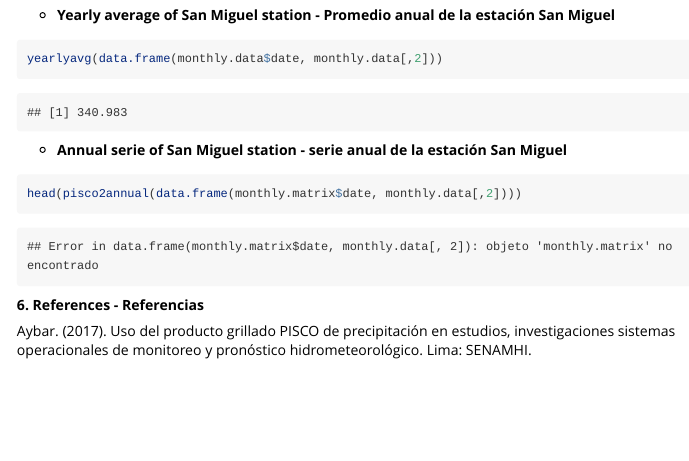
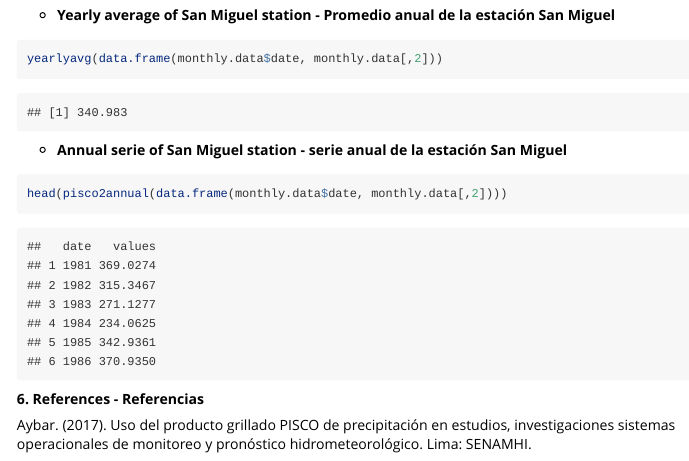
Before and after one commit to GeomarPerales/RPisco, an R Markdown document (inst/doc/RPisco.Rmd): the page in a window 1100 px wide, from 3920 px down. The pictures show the output file inst/doc/RPisco.html that the author committed with the source, opened offline.

Commit message:
Add files via upload

````diff
--- a/inst/doc/RPisco.Rmd
+++ b/inst/doc/RPisco.Rmd
@@ -123,7 +123,7 @@ yearlyavg(data.frame(monthly.data$date, monthly.data[,2]))
 ```
 - **Annual serie of San Miguel station - serie anual de la estación San Miguel**
 ```{r}
-head(pisco2annual(data.frame(monthly.matrix$date, monthly.data[,2])))
+head(pisco2annual(data.frame(monthly.data$date, monthly.data[,2])))
 ```
 
 **6. References - Referencias**
````
Also changed, not shown: inst/doc/RPisco.R (+1 -1 lines), inst/doc/RPisco.html.
